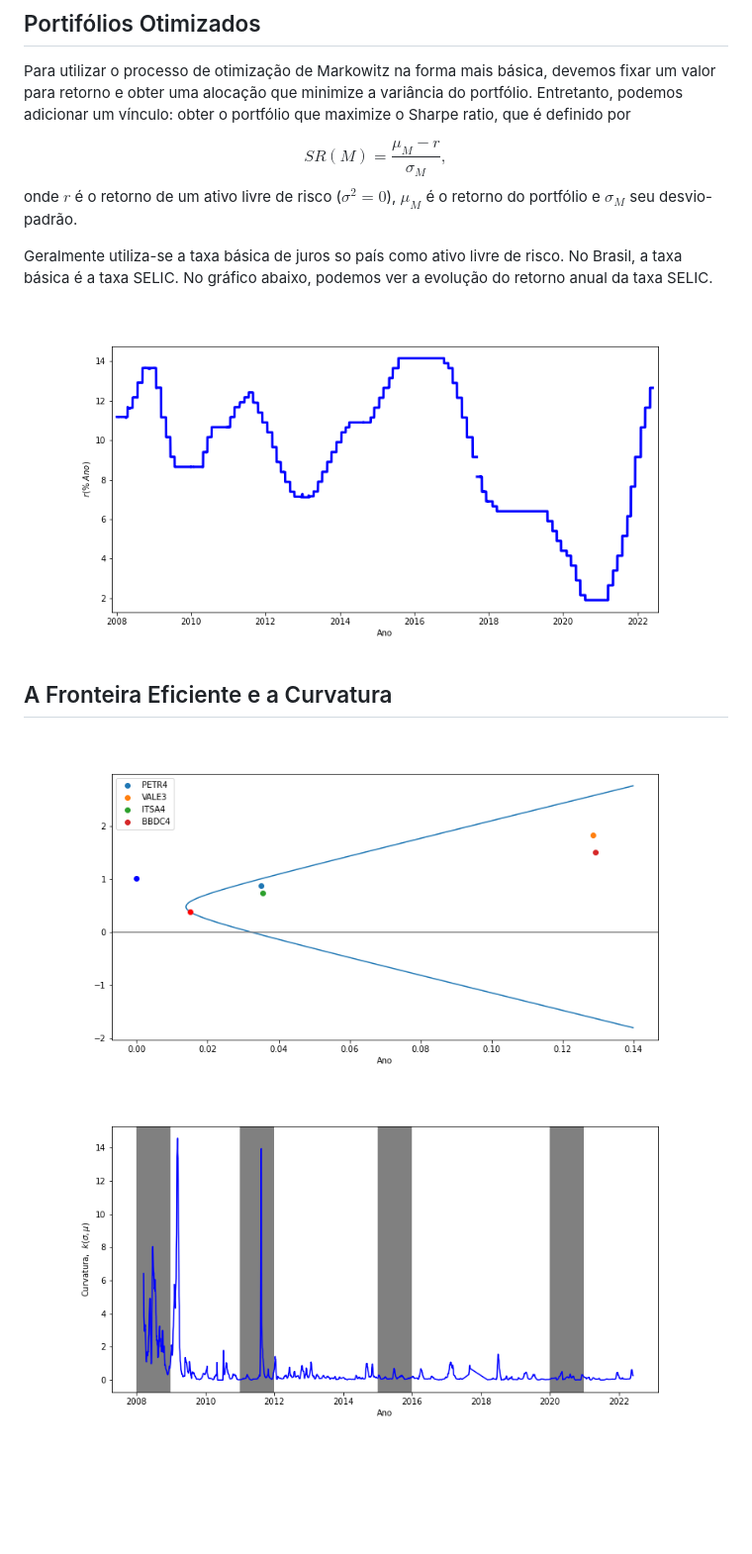
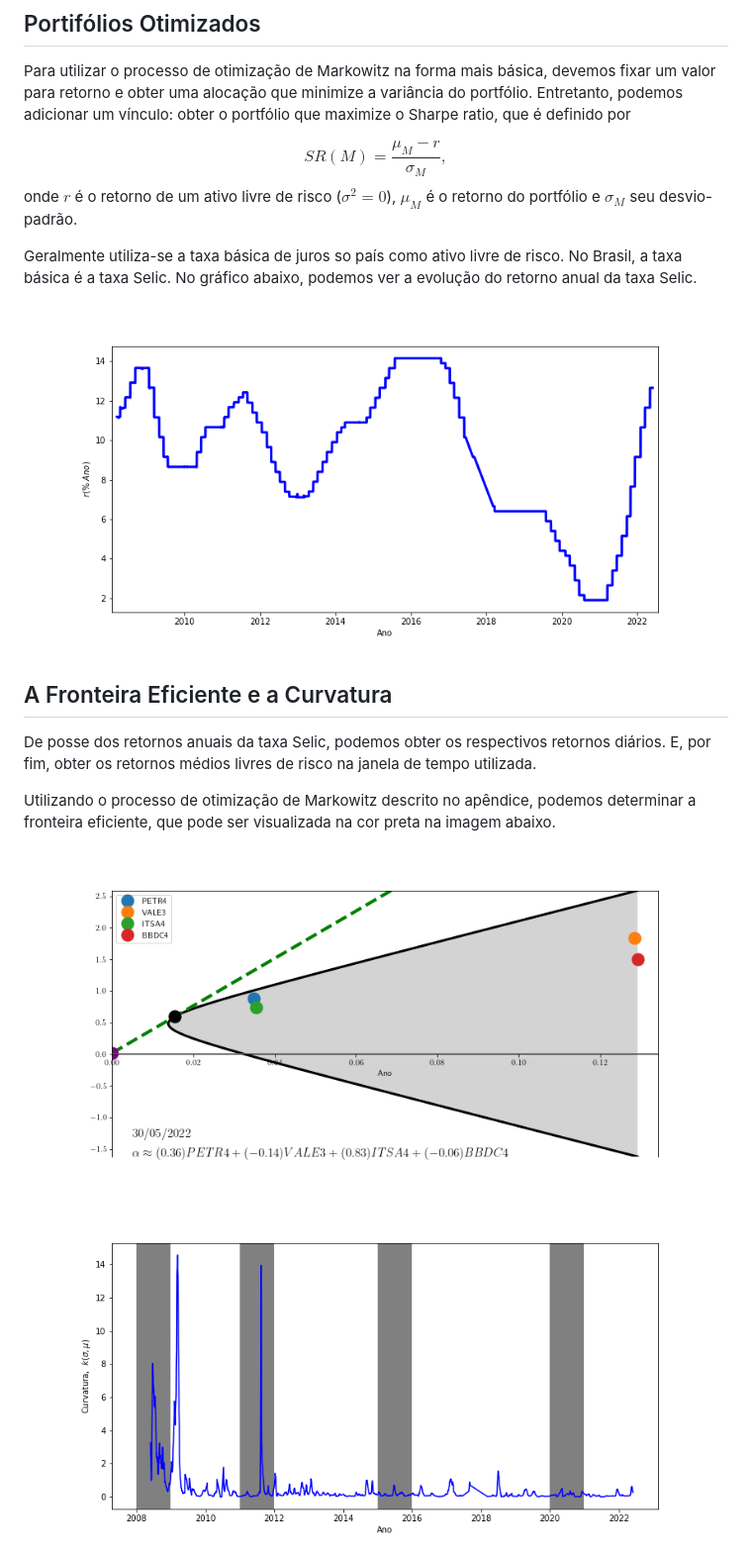
Before and after one commit to l-h-oliveira/Markowitz_frontier, a Markdown page: README.md, the part around one of its changes. Shown at 99% size. Drawn GitHub-style; pictures changed too: ef_br.png, k1_br_basket.png, k2_br_basket.png; blank space fills up the shorter version.

Commit message:
fronteira eficiente cesta brasileira

```diff
--- a/README.md
+++ b/README.md
@@ -79,13 +79,17 @@ Para utilizar o processo de otimização de Markowitz na forma mais básica, dev
 $$SR(M) =  \frac{\mu_M - r}{\sigma_M},$$
 onde $r$ é o retorno de um ativo livre de risco ($\sigma^2 = 0$), $\mu_M$ é o retorno do portfólio e $\sigma_M$ seu desvio-padrão.
 
-Geralmente utiliza-se a taxa básica de juros so país como ativo livre de risco. No Brasil, a taxa básica é a taxa SELIC. No gráfico abaixo, podemos ver a evolução do retorno anual da taxa SELIC.
+Geralmente utiliza-se a taxa básica de juros so país como ativo livre de risco. No Brasil, a taxa básica é a taxa Selic. No gráfico abaixo, podemos ver a evolução do retorno anual da taxa Selic.
 
 <div style="text-align:center"><img src = "selic_br.png" /></div>
 
 
 
 ## A Fronteira Eficiente e a Curvatura
+
+De posse dos retornos anuais da taxa Selic, podemos obter os respectivos retornos diários. E, por fim, obter os retornos médios livres de risco na janela de tempo utilizada.
+
+Utilizando o processo de otimização de Markowitz descrito no apêndice, podemos determinar a fronteira eficiente, que pode ser visualizada na cor preta na imagem abaixo.
 
 <div style="text-align:center"><img src = "ef_br.png" /></div>
 
```
Also changed, not shown: other parts of README.md (+4 -4 lines), k3_br_basket.png, 1 other file.
